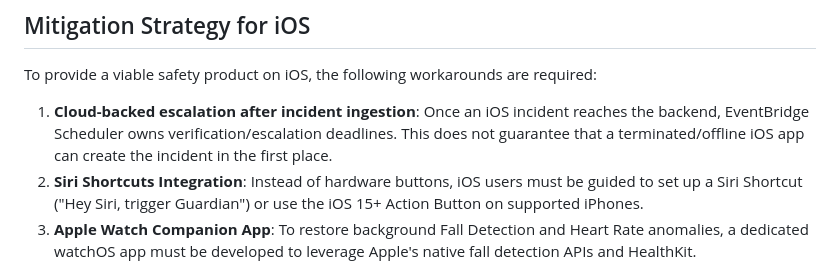
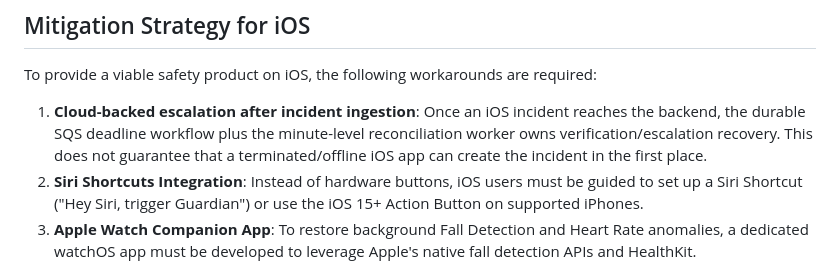
Before and after one commit to kunaldrafts25/Guardian, a Markdown page: docs/IOS_PARITY_MATRIX.md, the part around the change. Rendered like a GitHub page.

Commit message:
docs(phase5): describe current durable deadline workflow on iOS

```diff
--- a/docs/IOS_PARITY_MATRIX.md
+++ b/docs/IOS_PARITY_MATRIX.md
@@ -19,6 +19,6 @@ Because iOS strictly curtails background execution and hardware access compared
 
 ## Mitigation Strategy for iOS
 To provide a viable safety product on iOS, the following workarounds are required:
-1. **Cloud-backed escalation after incident ingestion**: Once an iOS incident reaches the backend, EventBridge Scheduler owns verification/escalation deadlines. This does not guarantee that a terminated/offline iOS app can create the incident in the first place.
+1. **Cloud-backed escalation after incident ingestion**: Once an iOS incident reaches the backend, the durable SQS deadline workflow plus the minute-level reconciliation worker owns verification/escalation recovery. This does not guarantee that a terminated/offline iOS app can create the incident in the first place.
 2. **Siri Shortcuts Integration**: Instead of hardware buttons, iOS users must be guided to set up a Siri Shortcut ("Hey Siri, trigger Guardian") or use the iOS 15+ Action Button on supported iPhones.
 3. **Apple Watch Companion App**: To restore background Fall Detection and Heart Rate anomalies, a dedicated watchOS app must be developed to leverage Apple's native fall detection APIs and HealthKit.
```
